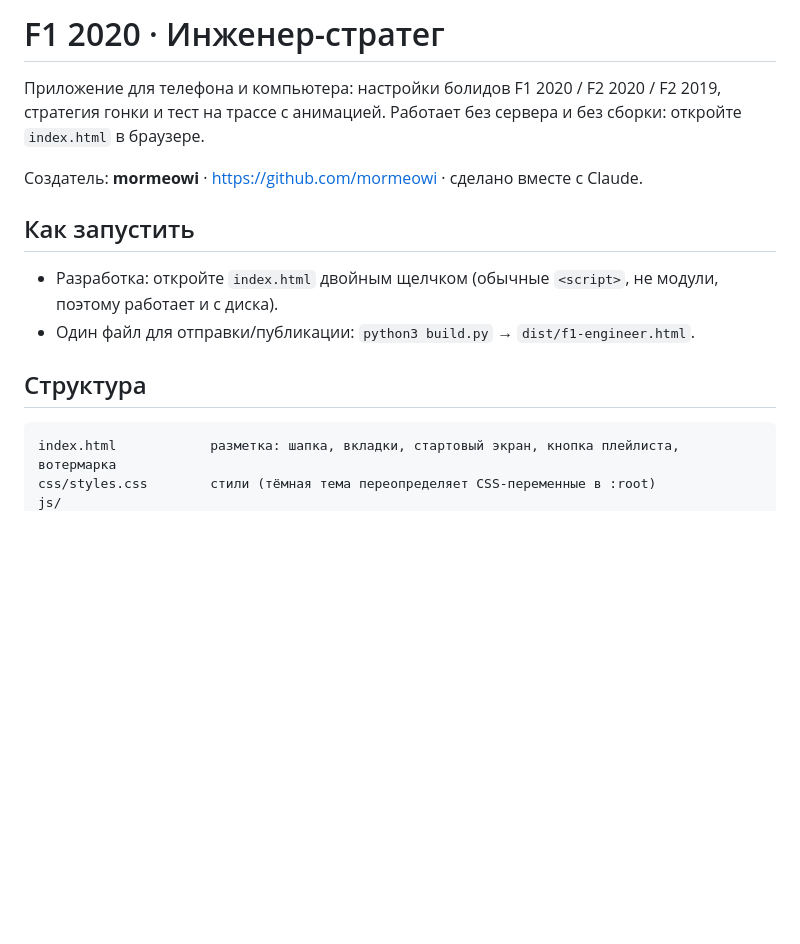
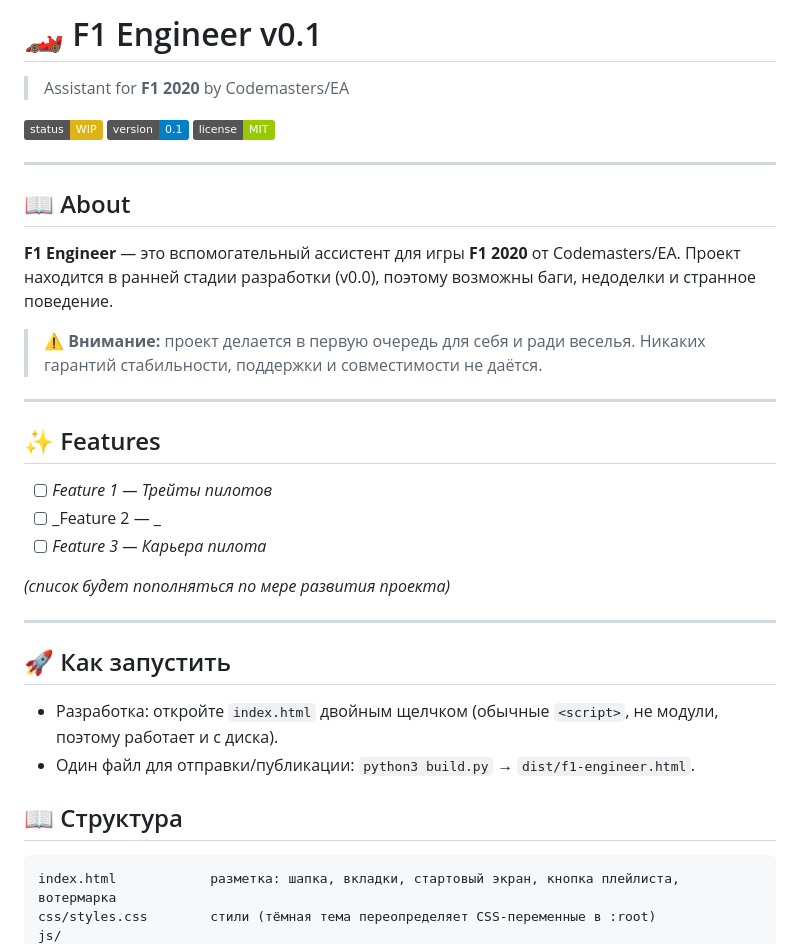
Before and after one commit to mormeowi/f1-engineer, a Markdown page: README.md, the part around one of its changes. Rendered like a GitHub page; badges without logos; blank space fills up the shorter version.

````diff
--- a/README.md
+++ b/README.md
@@ -1,16 +1,39 @@
-# F1 2020 · Инженер-стратег
+# 🏎️ F1 Engineer v0.1
 
-Приложение для телефона и компьютера: настройки болидов F1 2020 / F2 2020 / F2 2019, стратегия гонки и тест на трассе с анимацией.
-Работает без сервера и без сборки: откройте `index.html` в браузере.
+> Assistant for **F1 2020** by Codemasters/EA
 
-Создатель: **mormeowi** · https://github.com/mormeowi · сделано вместе с Claude.
+![Status](https://img.shields.io/badge/status-WIP-yellow)
+![Version](https://img.shields.io/badge/version-0.1-blue)
+![License](https://img.shields.io/badge/license-MIT-green)
 
-## Как запустить
+---
+
+## 📖 About
+
+**F1 Engineer** — это вспомогательный ассистент для игры **F1 2020** от Codemasters/EA.
+Проект находится в ранней стадии разработки (v0.0), поэтому возможны баги, недоделки и странное поведение.
+
+> ⚠️ **Внимание:** проект делается в первую очередь для себя и ради веселья.
+> Никаких гарантий стабильности, поддержки и совместимости не даётся.
+
+---
+
+## ✨ Features
+
+- [ ] _Feature 1 — Трейты пилотов_
+- [ ] _Feature 2 — _
+- [ ] _Feature 3 — Карьера пилота_
+
+_(список будет пополняться по мере развития проекта)_
+
+---
+
+## 🚀 Как запустить
 
 - Разработка: откройте `index.html` двойным щелчком (обычные `<script>`, не модули, поэтому работает и с диска).
 - Один файл для отправки/публикации: `python3 build.py` → `dist/f1-engineer.html`.
 
-## Структура
+## 📖 Структура
 
 ```
 index.html            разметка: шапка, вкладки, стартовый экран, кнопка плейлиста, вотермарка
````
Also changed, not shown: other parts of README.md (+10 -10 lines).
